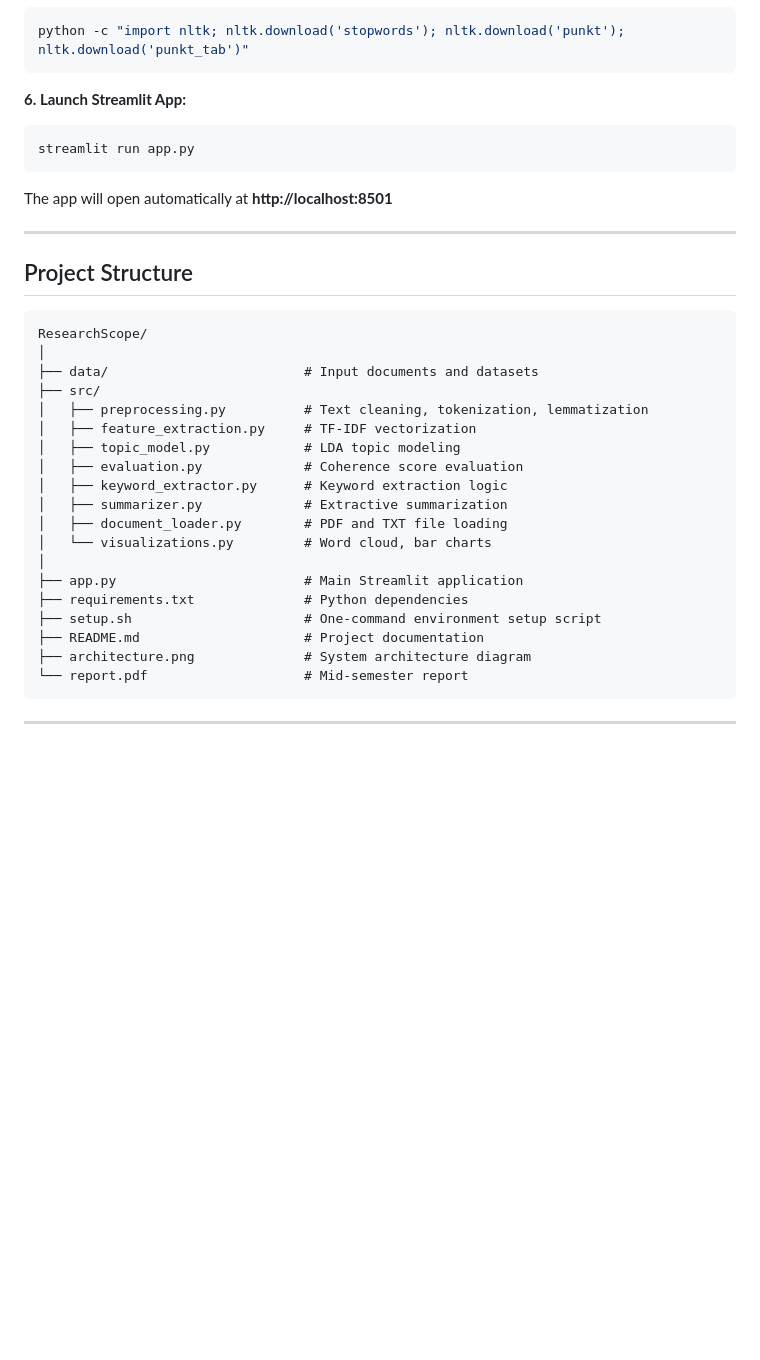
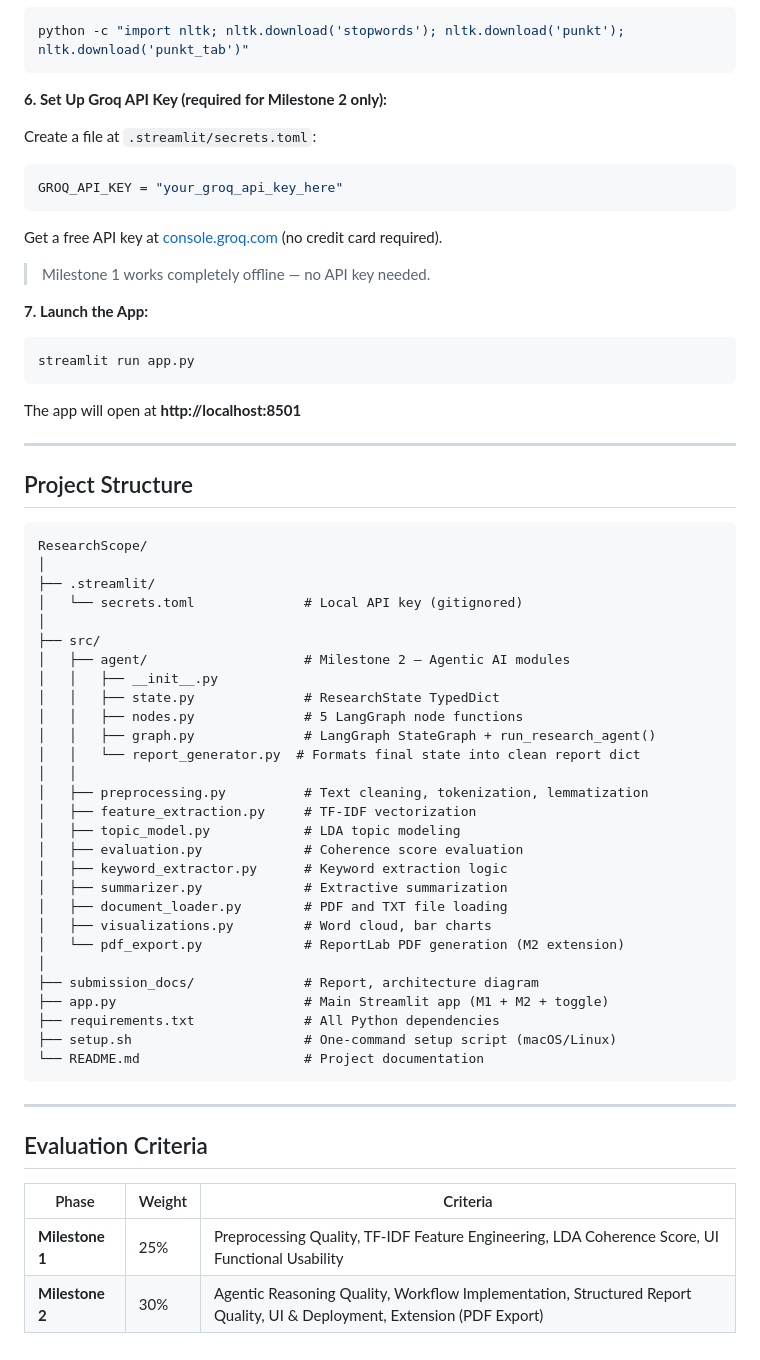
Before and after one commit to Kushal425/GENai_SecA_P1, a Markdown page: README.md, the part around one of its changes. Drawn GitHub-style; blank space fills up the shorter version.

````diff
--- a/README.md
+++ b/README.md
@@ -153,12 +174,23 @@ python -m spacy download en_core_web_sm
 python -c "import nltk; nltk.download('stopwords'); nltk.download('punkt'); nltk.download('punkt_tab')"
 ```
 
-**6. Launch Streamlit App:**
+**6. Set Up Groq API Key (required for Milestone 2 only):**
+
+Create a file at `.streamlit/secrets.toml`:
+```toml
+GROQ_API_KEY = "your_groq_api_key_here"
+```
+
+Get a free API key at [console.groq.com](https://console.groq.com) (no credit card required).
+
+> Milestone 1 works completely offline — no API key needed.
+
+**7. Launch the App:**
 ```bash
 streamlit run app.py
 ```
 
-The app will open automatically at **http://localhost:8501**
+The app will open at **http://localhost:8501**
 
 ---
 
@@ -167,8 +199,17 @@ The app will open automatically at **http://localhost:8501**
 ```
 ResearchScope/
 │
-├── data/                         # Input documents and datasets
+├── .streamlit/
+│   └── secrets.toml              # Local API key (gitignored)
+│
 ├── src/
+│   ├── agent/                    # Milestone 2 — Agentic AI modules
+│   │   ├── __init__.py
+│   │   ├── state.py              # ResearchState TypedDict
+│   │   ├── nodes.py              # 5 LangGraph node functions
+│   │   ├── graph.py              # LangGraph StateGraph + run_research_agent()
+│   │   └── report_generator.py  # Formats final state into clean report dict
+│   │
 │   ├── preprocessing.py          # Text cleaning, tokenization, lemmatization
 │   ├── feature_extraction.py     # TF-IDF vectorization
 │   ├── topic_model.py            # LDA topic modeling
@@ -176,14 +217,21 @@ ResearchScope/
 │   ├── keyword_extractor.py      # Keyword extraction logic
 │   ├── summarizer.py             # Extractive summarization
 │   ├── document_loader.py        # PDF and TXT file loading
-│   └── visualizations.py         # Word cloud, bar charts
+│   ├── visualizations.py         # Word cloud, bar charts
+│   └── pdf_export.py             # ReportLab PDF generation (M2 extension)
 │
-├── app.py                        # Main Streamlit application
-├── requirements.txt              # Python dependencies
-├── setup.sh                      # One-command environment setup script
-├── README.md                     # Project documentation
-├── architecture.png              # System architecture diagram
-└── report.pdf                    # Mid-semester report
+├── submission_docs/              # Report, architecture diagram
+├── app.py                        # Main Streamlit app (M1 + M2 + toggle)
+├── requirements.txt              # All Python dependencies
+├── setup.sh                      # One-command setup script (macOS/Linux)
+└── README.md                     # Project documentation
 ```
 
 ---
+
+## Evaluation Criteria
+
+| Phase | Weight | Criteria |
+|---|---|---|
+| **Milestone 1** | 25% | Preprocessing Quality, TF-IDF Feature Engineering, LDA Coherence Score, UI Functional Usability |
+| **Milestone 2** | 30% | Agentic Reasoning Quality, Workflow Implementation, Structured Report Quality, UI & Deployment, Extension (PDF Export) |
````
Also changed, not shown: other parts of README.md (+89 -68 lines).
